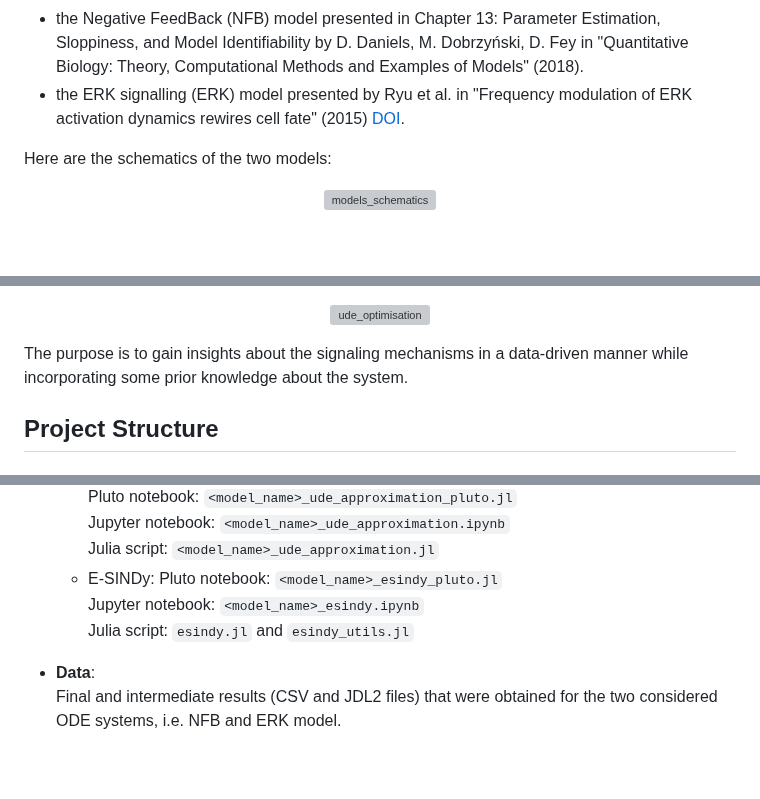
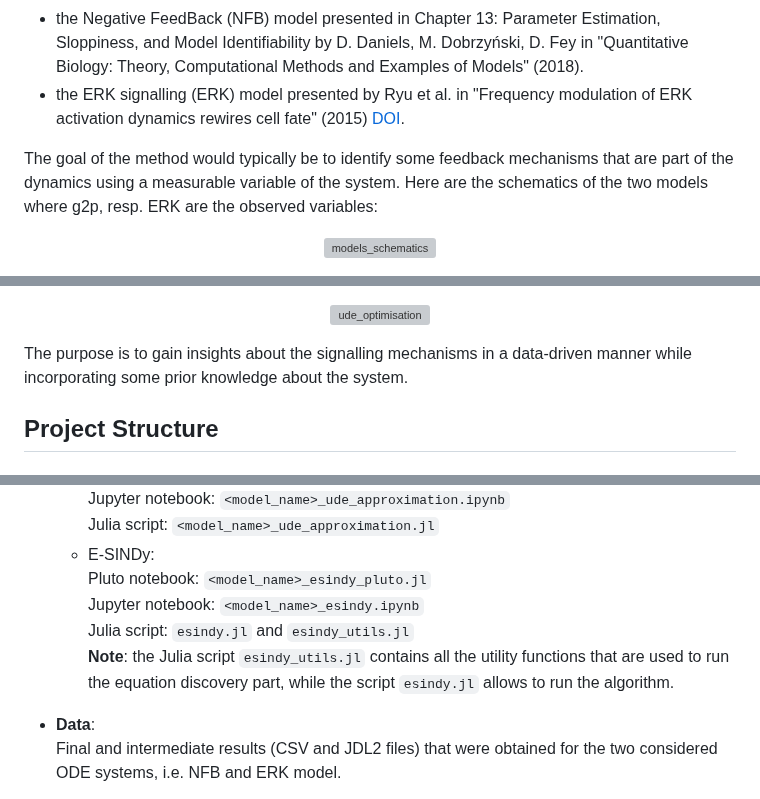
Before and after one commit to girochat/DataDrivenEquationDiscovery, a Markdown page: README.md, 3 parts joined by grey strips. Drawn GitHub-style; blank space fills up the shorter version; grey boxes are pictures that could not be loaded.

Commit message:
Small corrections

```diff
--- a/README.md
+++ b/README.md
@@ -9,7 +9,7 @@ To test the approach, two biological models were used to simulate data and build
 - the Negative FeedBack (NFB) model presented in Chapter 13: Parameter Estimation, Sloppiness, and Model Identifiability by D. Daniels, M. Dobrzyński, D. Fey in "Quantitative Biology: Theory, Computational Methods and Examples of Models" (2018).
 - the ERK signalling (ERK) model presented by Ryu et al. in "Frequency modulation of ERK activation dynamics rewires cell fate" (2015) [DOI](https://doi.org/10.15252/msb.20156458).
 
-Here are the schematics of the two models:
+The goal of the method would typically be to identify some feedback mechanisms that are part of the dynamics using a measurable variable of the system. Here are the schematics of the two models where g2p, resp. ERK are the observed variables:
 
 <p align="center">
 <img width="849" alt="models_schematics" src="https://github.com/user-attachments/assets/50b76b27-c814-4a46-8e05-77bd4c95f4fd">
@@ -44,7 +44,7 @@ For the second part, the function(s) represented by the neural network are fed i
 <img width="871" alt="ude_optimisation" src="https://github.com/user-attachments/assets/0387759a-9272-4a3f-b983-694194b6fce3">
 </p>
 
-The purpose is to gain insights about the signaling mechanisms in a data-driven manner while incorporating some prior knowledge about the system.
+The purpose is to gain insights about the signalling mechanisms in a data-driven manner while incorporating some prior knowledge about the system.
 
 ## Project Structure
 
@@ -72,6 +72,9 @@ This repository contains three main directories:
        Pluto notebook: `<model_name>_esindy_pluto.jl`
        Jupyter notebook: `<model_name>_esindy.ipynb`
        Julia script: `esindy.jl` and `esindy_utils.jl`
+     **Note**: the Julia script `esindy_utils.jl` contains all the utility functions that are used to run the equation discovery part, while the script
+     `esindy.jl` allows to run the algorithm.
+
 
 - **Data**:
   Final and intermediate results (CSV and JDL2 files) that were obtained for the two considered ODE systems, i.e. NFB and ERK model.
```
